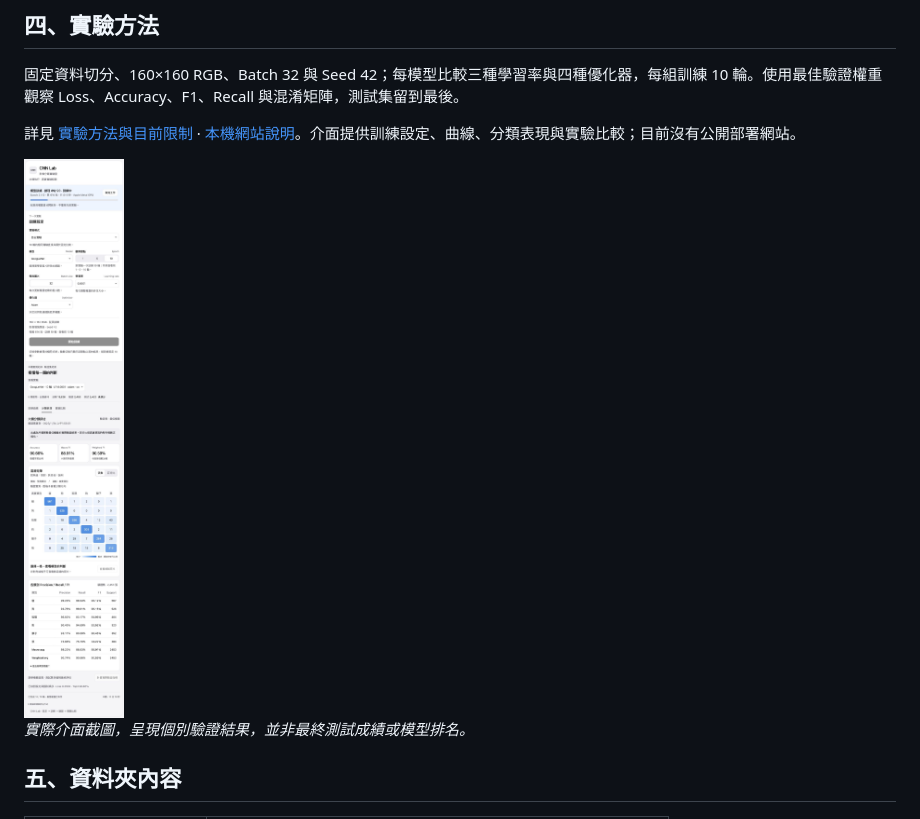
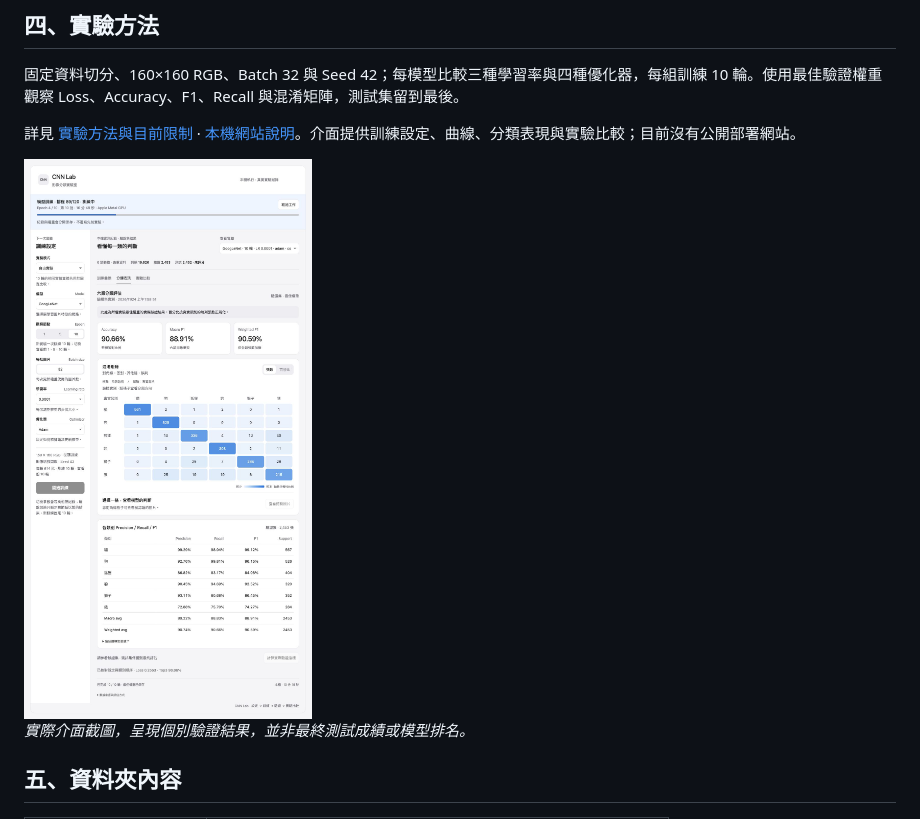
Before and after one commit to zihling-project-ai/dl_cnn_model_learning, a Markdown page: README.md, the part around the change. GitHub-like rendering; pictures changed too: docs/images/cnn-lab-classification.jpg.

Commit message:
Update README with wide desktop screenshot

```diff
--- a/README.md
+++ b/README.md
@@ -34,7 +34,7 @@ LeNet、AlexNet、AlexNet＋LRN、VGG16、VGG16＋BN、GoogLeNet、Inception v2
 
 詳見 [實驗方法與目前限制](docs/experiment-method.md) · [本機網站說明](webs/README.md)。介面提供訓練設定、曲線、分類表現與實驗比較；目前沒有公開部署網站。
 
-<img src="docs/images/cnn-lab-classification.jpg" alt="CNN Lab 訓練設定、混淆矩陣與六類分類指標" width="520">
+<img src="docs/images/cnn-lab-classification.jpg" alt="CNN Lab 訓練設定、混淆矩陣與六類分類指標" width="1000">
 
 *實際介面截圖，呈現個別驗證結果，並非最終測試成績或模型排名。*
 
```
